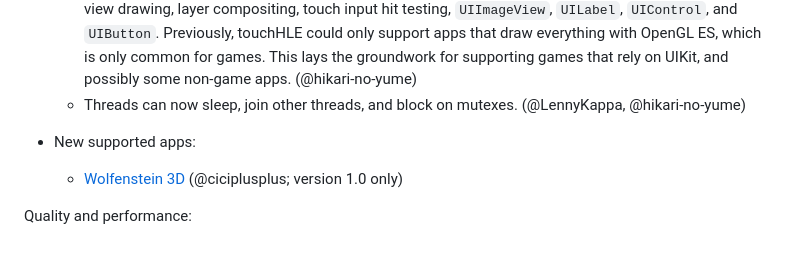
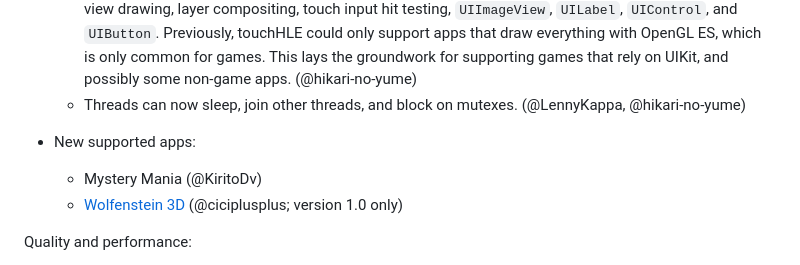
Before and after one commit to touchHLE/touchHLE, a Markdown page: CHANGELOG.md, the part around the change. Rendered like a GitHub page.

```diff
--- a/CHANGELOG.md
+++ b/CHANGELOG.md
@@ -24,6 +24,7 @@ Compatibility:
   - Threads can now sleep, join other threads, and block on mutexes. (@LennyKappa, @hikari-no-yume)
 
 - New supported apps:
+  - Mystery Mania (@KiritoDv)
   - [Wolfenstein 3D](https://www.youtube.com/watch?v=omViNgUqF8c) (@ciciplusplus; version 1.0 only)
 
 Quality and performance:
```
Also changed, not shown: APP_SUPPORT.md (+14 -0 lines).
